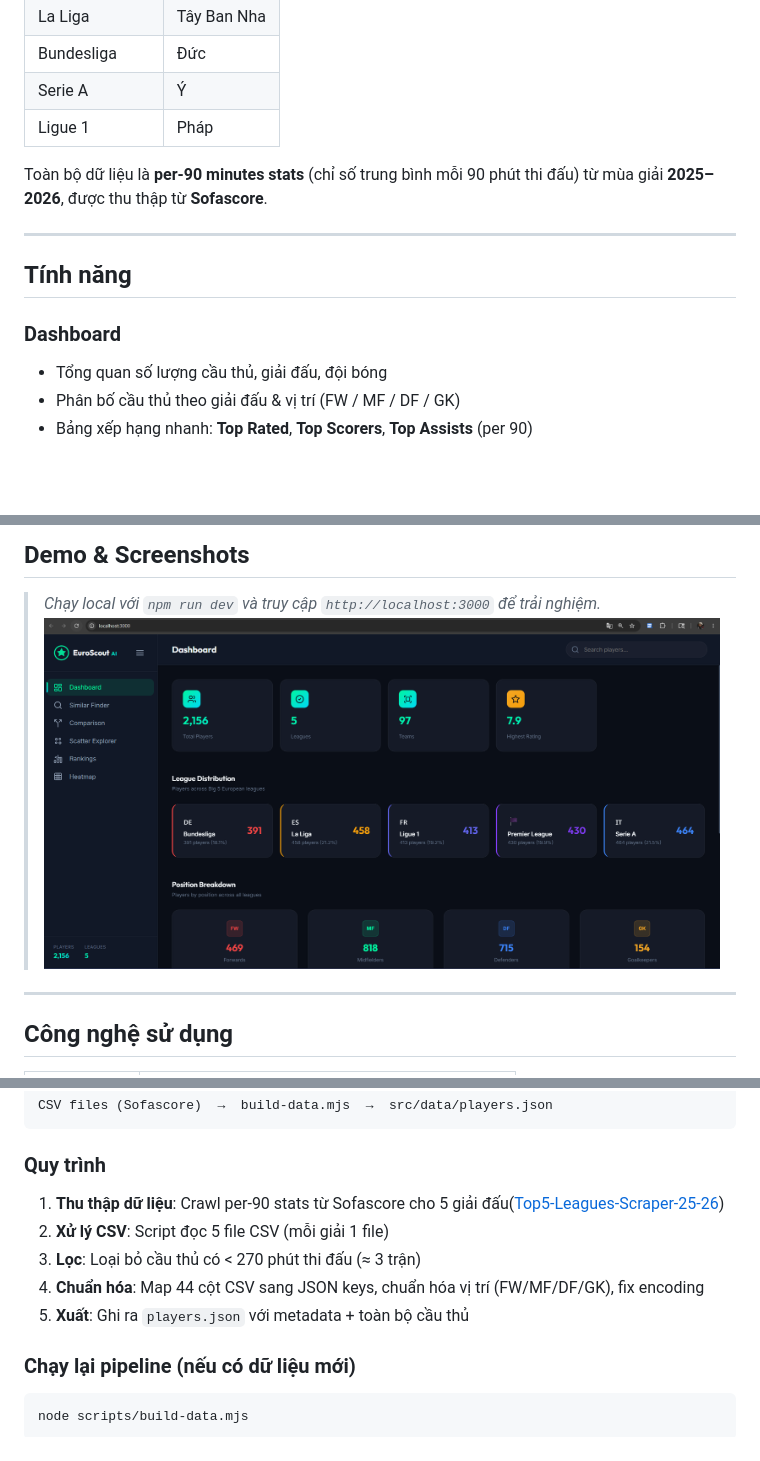
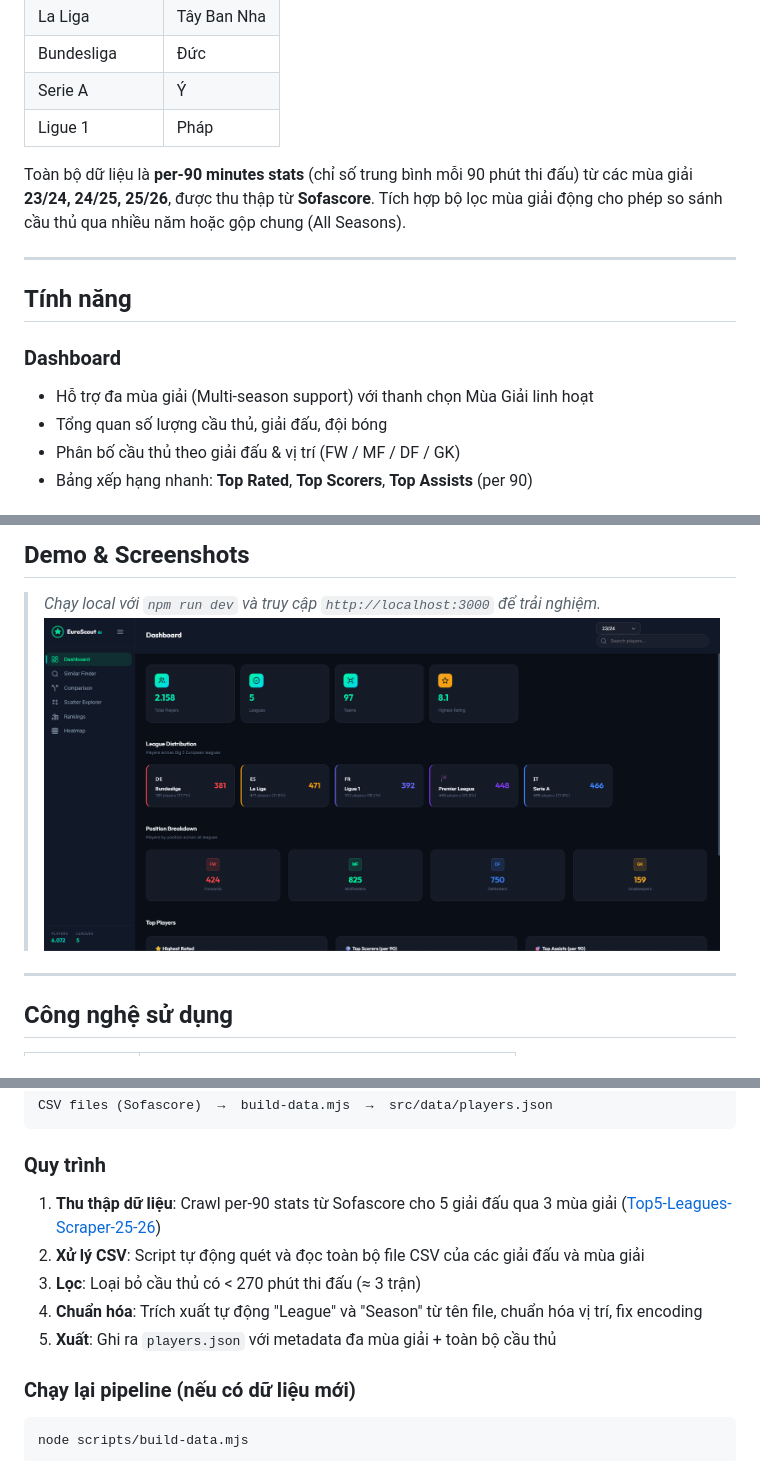
Before and after one commit to tinppb/EuroScout-AI, a Markdown page: README.md, 3 parts joined by grey strips. Rendered like a GitHub page; pictures changed too: src/images/image-demo.png; blank space fills up the shorter version.

```diff
--- a/README.md
+++ b/README.md
@@ -47,13 +47,14 @@
 | Serie A | Ý |
 | Ligue 1 | Pháp |
 
-Toàn bộ dữ liệu là **per-90 minutes stats** (chỉ số trung bình mỗi 90 phút thi đấu) từ mùa giải **2025–2026**, được thu thập từ **Sofascore**.
+Toàn bộ dữ liệu là **per-90 minutes stats** (chỉ số trung bình mỗi 90 phút thi đấu) từ các mùa giải **23/24, 24/25, 25/26**, được thu thập từ **Sofascore**. Tích hợp bộ lọc mùa giải động cho phép so sánh cầu thủ qua nhiều năm hoặc gộp chung (All Seasons).
 
 ---
 
 ## Tính năng
 
 ### Dashboard
+- Hỗ trợ đa mùa giải (Multi-season support) với thanh chọn Mùa Giải linh hoạt
 - Tổng quan số lượng cầu thủ, giải đấu, đội bóng
 - Phân bố cầu thủ theo giải đấu & vị trí (FW / MF / DF / GK)
 - Bảng xếp hạng nhanh: **Top Rated**, **Top Scorers**, **Top Assists** (per 90)
@@ -200,11 +201,11 @@ CSV files (Sofascore)  →  build-data.mjs  →  src/data/players.json
 
 ### Quy trình
 
-1. **Thu thập dữ liệu**: Crawl per-90 stats từ Sofascore cho 5 giải đấu([Top5-Leagues-Scraper-25-26](https://github.com/tinppb/Top5-Leagues-Scraper-25-26))
-2. **Xử lý CSV**: Script đọc 5 file CSV (mỗi giải 1 file)
+1. **Thu thập dữ liệu**: Crawl per-90 stats từ Sofascore cho 5 giải đấu qua 3 mùa giải ([Top5-Leagues-Scraper-25-26](https://github.com/tinppb/Top5-Leagues-Scraper-25-26))
+2. **Xử lý CSV**: Script tự động quét và đọc toàn bộ file CSV của các giải đấu và mùa giải
 3. **Lọc**: Loại bỏ cầu thủ có < 270 phút thi đấu (≈ 3 trận)
-4. **Chuẩn hóa**: Map 44 cột CSV sang JSON keys, chuẩn hóa vị trí (FW/MF/DF/GK), fix encoding
-5. **Xuất**: Ghi ra `players.json` với metadata + toàn bộ cầu thủ
+4. **Chuẩn hóa**: Trích xuất tự động "League" và "Season" từ tên file, chuẩn hóa vị trí, fix encoding
+5. **Xuất**: Ghi ra `players.json` với metadata đa mùa giải + toàn bộ cầu thủ
 
 ### Chạy lại pipeline (nếu có dữ liệu mới)
 
```
Also changed, not shown: other parts of README.md (+1 -1 lines), 10 other files.
